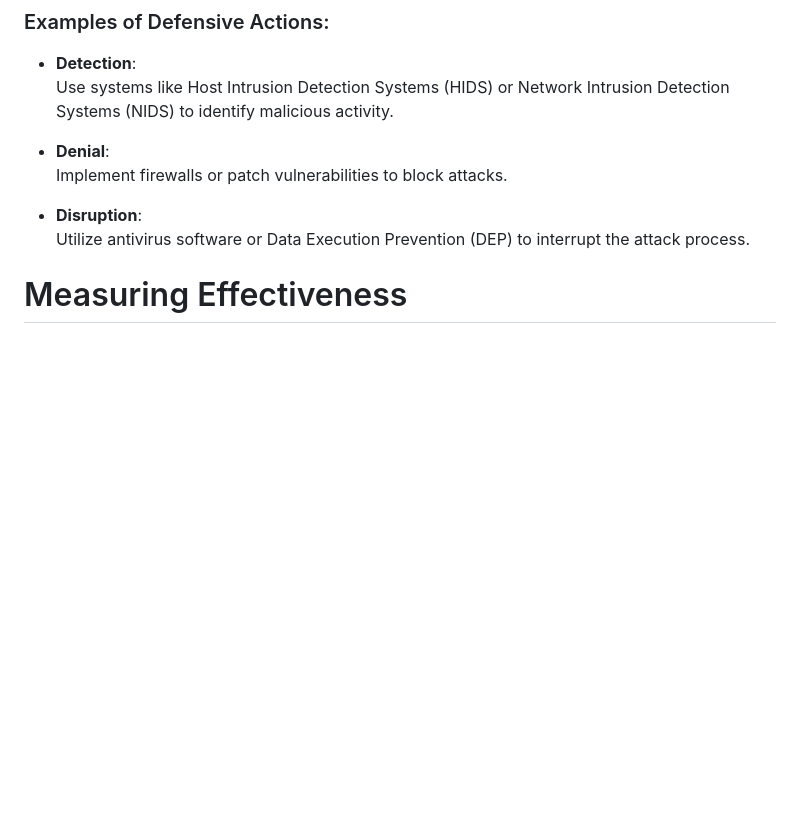
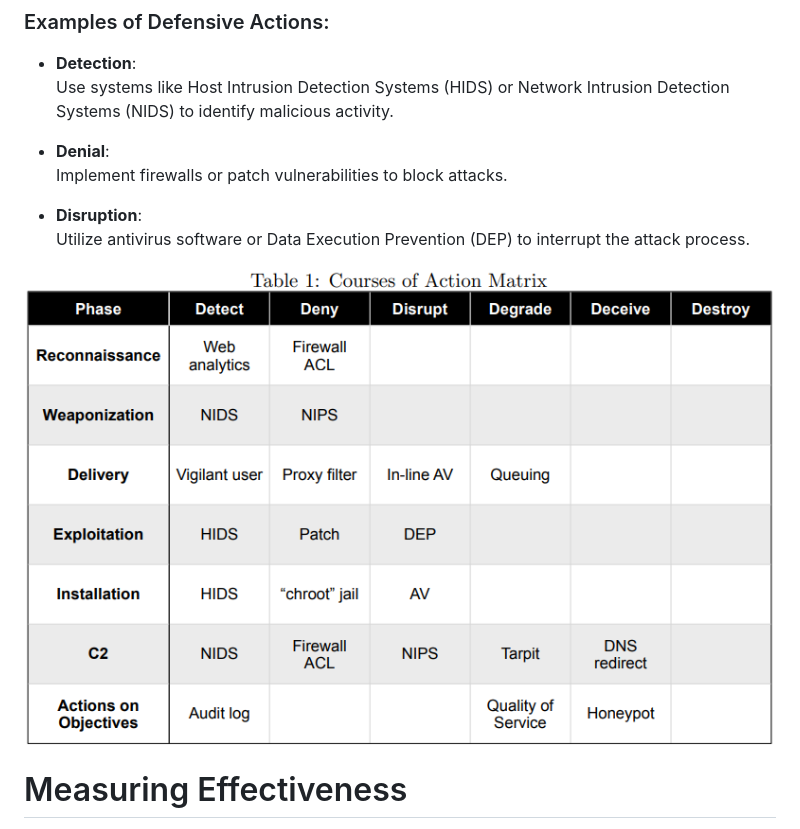
Before and after one commit to Stephenyeah/Information-security, a Markdown page: H2-Kill-chain.md, the part around the change. GitHub-like rendering; blank space fills up the shorter version.

```diff
--- a/H2-Kill-chain.md
+++ b/H2-Kill-chain.md
@@ -85,6 +85,8 @@ The Intrusion Kill Chain model is valuable for defenders because it maps out the
 - **Disruption**:
   Utilize antivirus software or Data Execution Prevention (DEP) to interrupt the attack process.
 
+![The concept diagram](Image/福昕截屏20240831001653111.PNG)
+
 # Measuring Effectiveness
 
 The effectiveness of these defensive actions can be measured over time:
```
